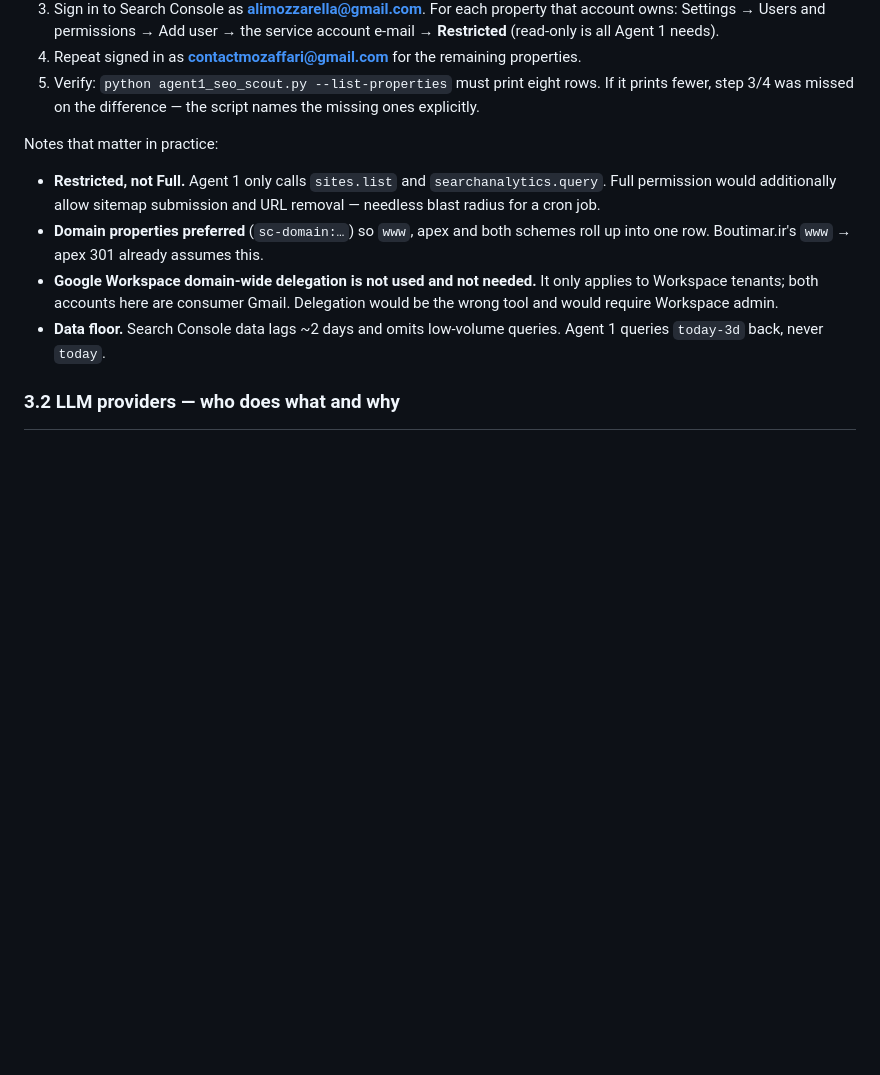
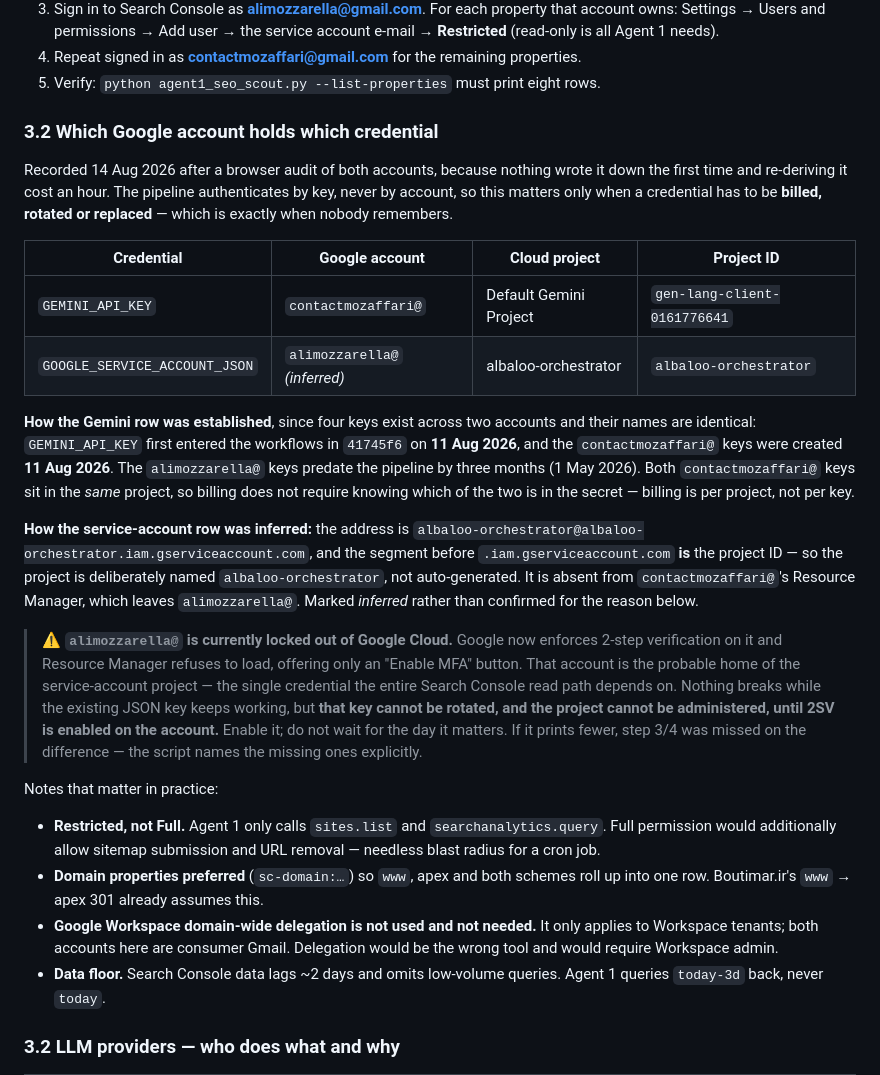
Before and after one commit to ambientetravel/albaloostudio, a Markdown page: orchestrator/ARCHITECTURE.md, the part around the change. Drawn GitHub-style; blank space fills up the shorter version.

Commit message:
Write down which account holds which key, since nothing did
Four Gemini keys exist across two accounts with identical names, so 'which
project do I bill' needed a browser audit of both. The answer is now in the
document instead of in someone's memory.

GEMINI_API_KEY is contactmozaffari@ / gen-lang-client-0161776641: the secret
first appears in the workflows in 41745f6 on 11 Aug 2026 and that account's
keys were created 11 Aug 2026, while the other account's predate the pipeline
by three months. Both keys there share one project, and billing is per project,
so which of the two is live does not need settling.

The service account is inferred to alimozzarella@ — its address encodes the
project ID, the project is absent from the other account, and that account is
now MFA-locked out of Cloud Console. Flagged, because that is the credential
the whole Search Console path depends on and it currently cannot be rotated.

Co-Authored-By: Claude Opus 5 <noreply@anthropic.com>

```diff
--- a/orchestrator/ARCHITECTURE.md
+++ b/orchestrator/ARCHITECTURE.md
@@ -207,6 +207,42 @@ Setup, once:
 4. Repeat signed in as **contactmozaffari@gmail.com** for the remaining
    properties.
 5. Verify: `python agent1_seo_scout.py --list-properties` must print eight rows.
+
+### 3.2 Which Google account holds which credential
+
+Recorded 14 Aug 2026 after a browser audit of both accounts, because nothing
+wrote it down the first time and re-deriving it cost an hour. The pipeline
+authenticates by key, never by account, so this matters only when a credential
+has to be **billed, rotated or replaced** — which is exactly when nobody
+remembers.
+
+| Credential | Google account | Cloud project | Project ID |
+|---|---|---|---|
+| `GEMINI_API_KEY` | `contactmozaffari@` | Default Gemini Project | `gen-lang-client-0161776641` |
+| `GOOGLE_SERVICE_ACCOUNT_JSON` | `alimozzarella@` *(inferred)* | albaloo-orchestrator | `albaloo-orchestrator` |
+
+**How the Gemini row was established**, since four keys exist across two
+accounts and their names are identical: `GEMINI_API_KEY` first entered the
+workflows in `41745f6` on **11 Aug 2026**, and the `contactmozaffari@` keys were
+created **11 Aug 2026**. The `alimozzarella@` keys predate the pipeline by three
+months (1 May 2026). Both `contactmozaffari@` keys sit in the *same* project, so
+billing does not require knowing which of the two is in the secret — billing is
+per project, not per key.
+
+**How the service-account row was inferred:** the address is
+`albaloo-orchestrator@albaloo-orchestrator.iam.gserviceaccount.com`, and the
+segment before `.iam.gserviceaccount.com` **is** the project ID — so the project
+is deliberately named `albaloo-orchestrator`, not auto-generated. It is absent
+from `contactmozaffari@`'s Resource Manager, which leaves `alimozzarella@`.
+Marked *inferred* rather than confirmed for the reason below.
+
+> ⚠️ **`alimozzarella@` is currently locked out of Google Cloud.** Google now
+> enforces 2-step verification on it and Resource Manager refuses to load,
+> offering only an "Enable MFA" button. That account is the probable home of the
+> service-account project — the single credential the entire Search Console read
+> path depends on. Nothing breaks while the existing JSON key keeps working, but
+> **that key cannot be rotated, and the project cannot be administered, until
+> 2SV is enabled on the account.** Enable it; do not wait for the day it matters.
    If it prints fewer, step 3/4 was missed on the difference — the script names
    the missing ones explicitly.
 
```
